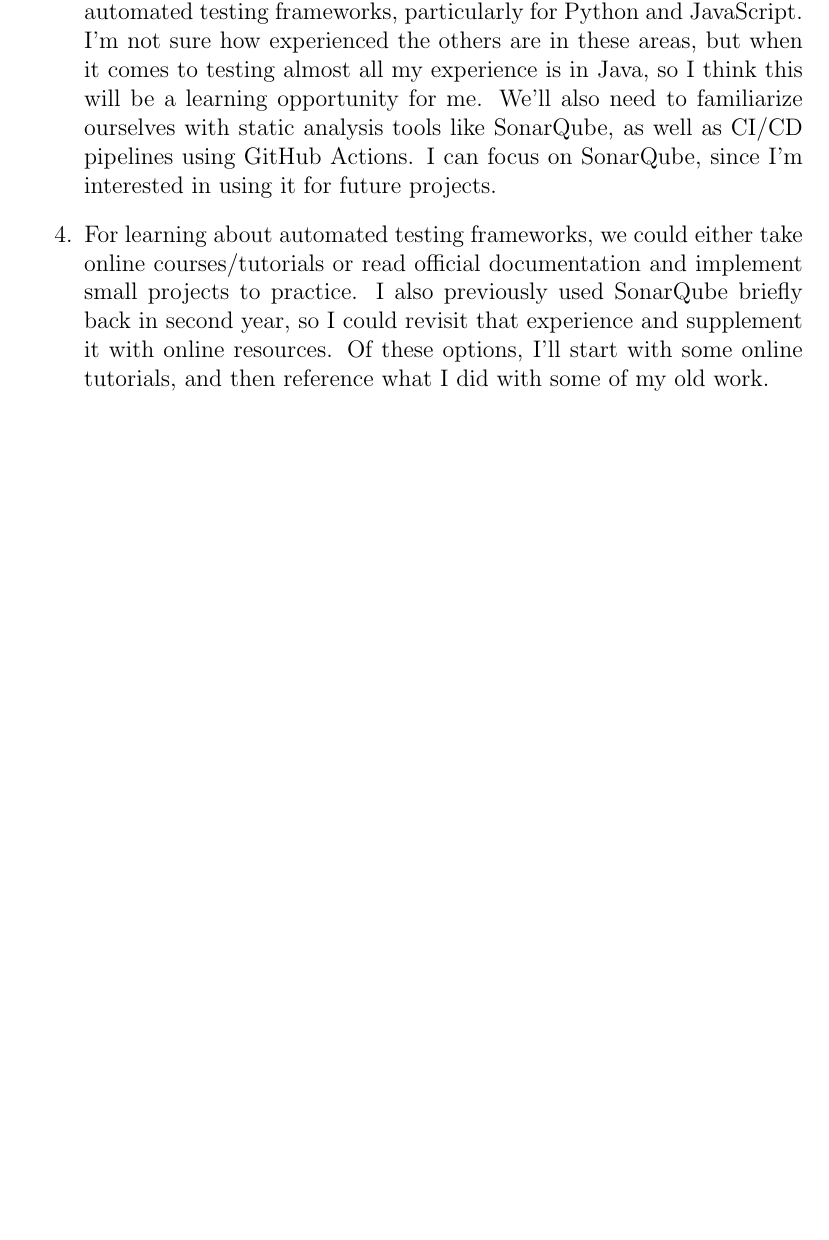
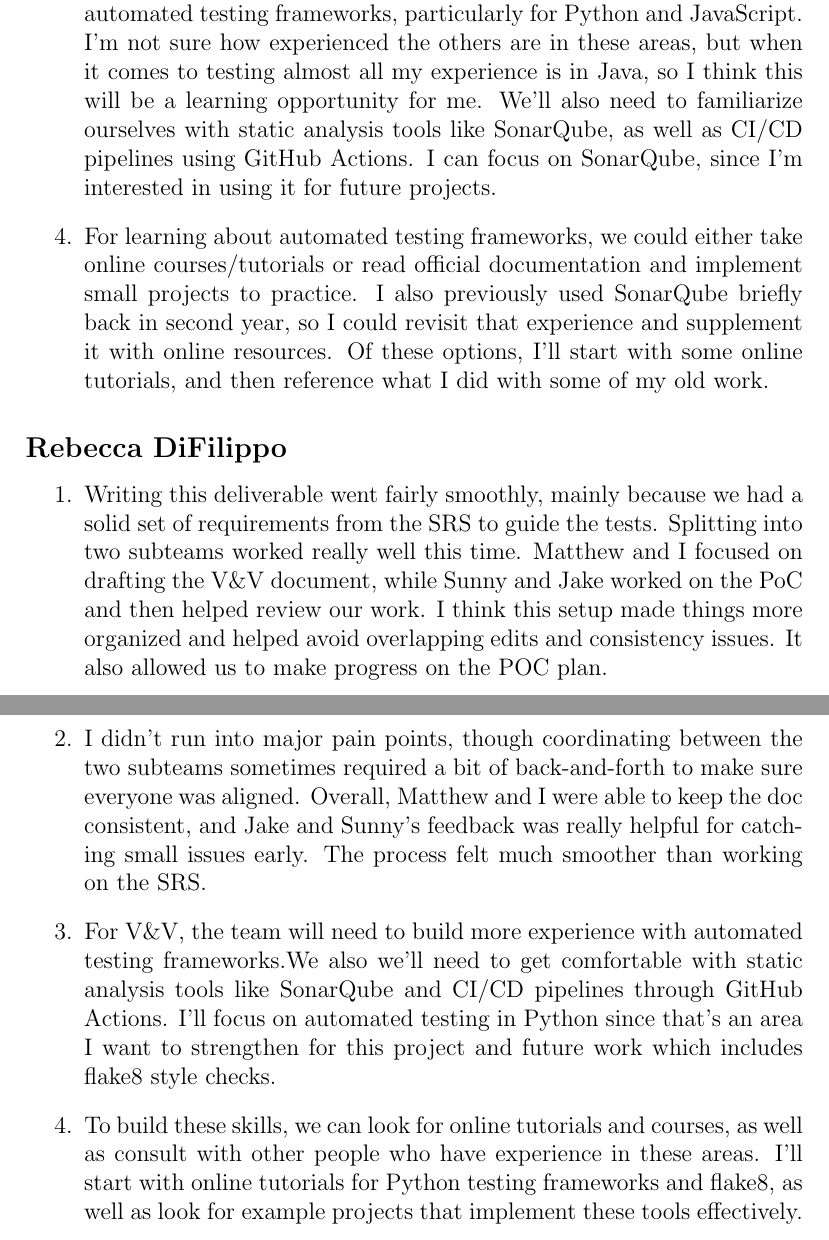
Before and after one commit to SY3141/RLCatan, a LaTeX document (docs/VnVPlan/VnVPlan.tex): part of page 31 of 31 before the commit and two parts of pages 31 and 32 of 32 after it, the two joined at a grey line, cut so that both start at the same text, the shorter picture padded with empty space. Compiled offline with pdfLaTeX.

Commit message:
reflection added vnv

```diff
--- a/docs/VnVPlan/VnVPlan.tex
+++ b/docs/VnVPlan/VnVPlan.tex
@@ -1001,4 +1001,30 @@ graduate attribute of Lifelong Learning.
     I also previously used SonarQube briefly back in second year, so I could revisit that experience and supplement it with online resources.
     Of these options, I'll start with some online tutorials, and then reference what I did with some of my old work.
 \end{enumerate}
+
+\subsection*{Rebecca DiFilippo}
+\begin{enumerate}
+    \item Writing this deliverable went fairly smoothly, mainly because we had a solid set of
+    requirements from the SRS to guide the tests. Splitting into two subteams worked really well
+     this time. Matthew and I focused on drafting the V\&V document, while Sunny and Jake worked
+     on the PoC and then helped review our work. I think this setup made things more organized and
+      helped avoid overlapping edits and consistency issues. It also allowed us to make progress
+      on the POC plan.
+
+    \item I didn’t run into major pain points, though coordinating between the two subteams
+     sometimes required a bit of back-and-forth to make sure everyone was aligned. Overall, Matthew
+      and I were able to keep the doc consistent, and Jake and Sunny’s feedback was really helpful
+       for catching small issues early. The process felt much smoother than working on the SRS.
+
+    \item For V\&V, the team will need to build more experience with automated testing frameworks.We also we’ll need to
+       get comfortable with static analysis tools like SonarQube and CI/CD pipelines through GitHub
+        Actions. I’ll focus on automated testing in Python since that’s an area I want to strengthen
+         for this project and future work which includes flake8 style checks.
+
+    \item To build these skills, we can look for online  tutorials and courses, as well as consult
+      with other people who have experience in these areas. I’ll start with online tutorials for
+       Python testing frameworks and flake8, as well as look for example projects that implement
+        these tools effectively.
+\end{enumerate}
+
 \end{document}
```
Also changed, not shown: docs/VnVPlan/VnVPlan.pdf.
